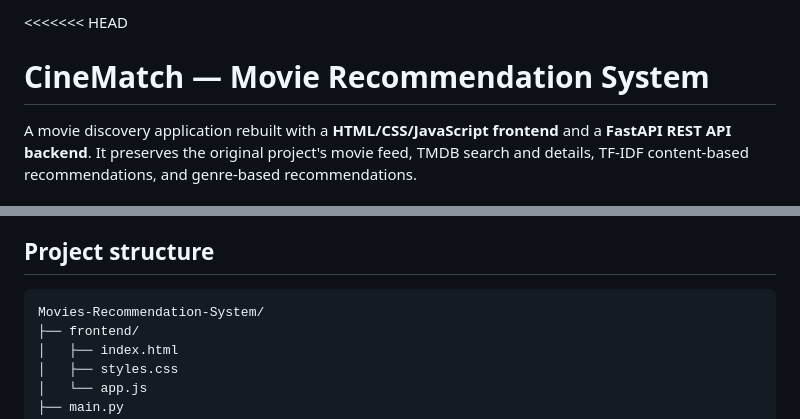
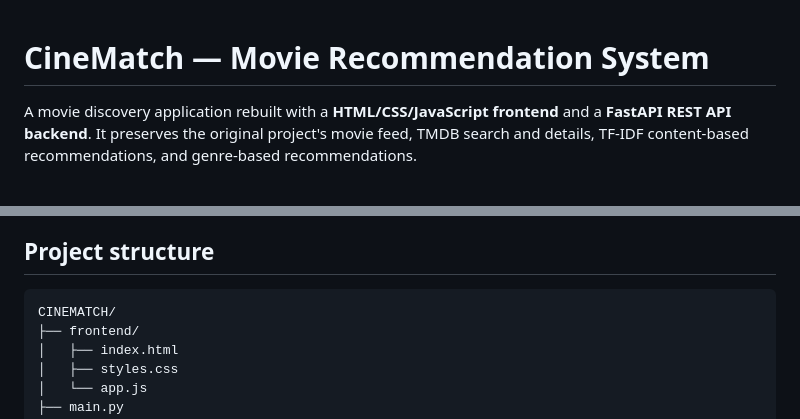
Before and after one commit to simran21122/CINEMATCH, a Markdown page: README.md, 2 parts joined by grey strips. Drawn GitHub-style.

Commit message:
Fix formatting issues in README.md

````diff
--- a/README.md
+++ b/README.md
@@ -1,4 +1,3 @@
-<<<<<<< HEAD
 # CineMatch — Movie Recommendation System
 
 A movie discovery application rebuilt with a **HTML/CSS/JavaScript frontend** and a **FastAPI REST API backend**. It preserves the original project's movie feed, TMDB search and details, TF-IDF content-based recommendations, and genre-based recommendations.
@@ -24,7 +23,7 @@ A movie discovery application rebuilt with a **HTML/CSS/JavaScript frontend** an
 ## Project structure
 
 ```text
-Movies-Recommendation-System/
+CINEMATCH/
 ├── frontend/
 │   ├── index.html
 │   ├── styles.css
````
